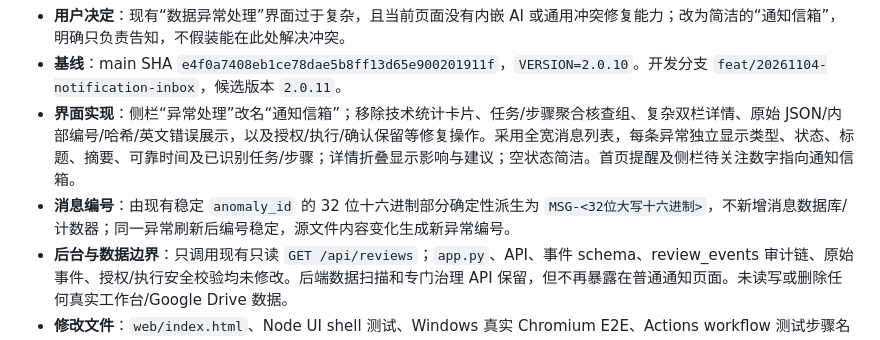
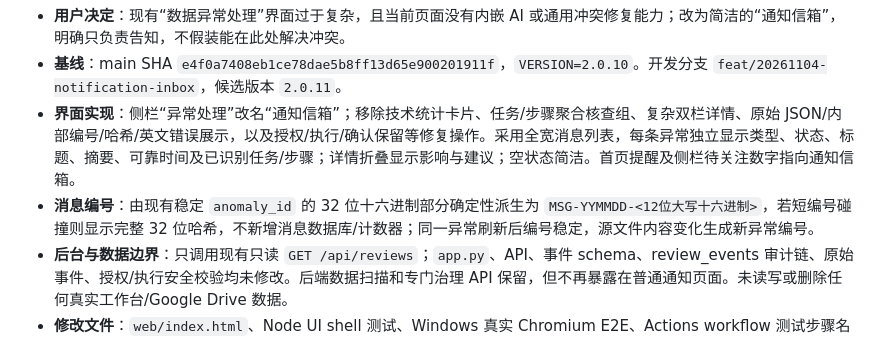
Before and after one commit to yudacheng666/AIWorkSpace, a Markdown page: docs/PROJECT_STATE.md, the part around the change. GitHub-like rendering.

Commit message:
docs: clarify compact stable notification ID format

```diff
--- a/docs/PROJECT_STATE.md
+++ b/docs/PROJECT_STATE.md
@@ -5,7 +5,7 @@
 - **用户决定**：现有“数据异常处理”界面过于复杂，且当前页面没有内嵌 AI 或通用冲突修复能力；改为简洁的“通知信箱”，明确只负责告知，不假装能在此处解决冲突。
 - **基线**：main SHA `e4f0a7408eb1ce78dae5b8ff13d65e900201911f`，`VERSION=2.0.10`。开发分支 `feat/20261104-notification-inbox`，候选版本 `2.0.11`。
 - **界面实现**：侧栏“异常处理”改名“通知信箱”；移除技术统计卡片、任务/步骤聚合核查组、复杂双栏详情、原始 JSON/内部编号/哈希/英文错误展示，以及授权/执行/确认保留等修复操作。采用全宽消息列表，每条异常独立显示类型、状态、标题、摘要、可靠时间及已识别任务/步骤；详情折叠显示影响与建议；空状态简洁。首页提醒及侧栏待关注数字指向通知信箱。
-- **消息编号**：由现有稳定 `anomaly_id` 的 32 位十六进制部分确定性派生为 `MSG-<32位大写十六进制>`，不新增消息数据库/计数器；同一异常刷新后编号稳定，源文件内容变化生成新异常编号。
+- **消息编号**：由现有稳定 `anomaly_id` 的 32 位十六进制部分确定性派生为 `MSG-YYMMDD-<12位大写十六进制>`，若短编号碰撞则显示完整 32 位哈希，不新增消息数据库/计数器；同一异常刷新后编号稳定，源文件内容变化生成新异常编号。
 - **后台与数据边界**：只调用现有只读 `GET /api/reviews`；`app.py`、API、事件 schema、review_events 审计链、原始事件、授权/执行安全校验均未修改。后端数据扫描和专门治理 API 保留，但不再暴露在普通通知页面。未读写或删除任何真实工作台/Google Drive 数据。
 - **修改文件**：`web/index.html`、Node UI shell 测试、Windows 真实 Chromium E2E、Actions workflow 测试步骤名称、`VERSION`、`REQUIREMENTS.md`、`DECISIONS.md`。
 - **当前测试状态**：已对生产内嵌 JavaScript 与 Node 测试 harness 做 V8 语法解析，均通过；这是静态语法检查，不等于产品回归 PASS。新增 Node 用例覆盖稳定编号、消息倒序、可读详情、无修复按钮、无内部技术信息、刷新只读；Windows E2E 覆盖真实 app.py + Chromium、原始事件哈希/字节不变、review_events 不新增。准确 SHA 的 GitHub Actions 尚待执行。
```
